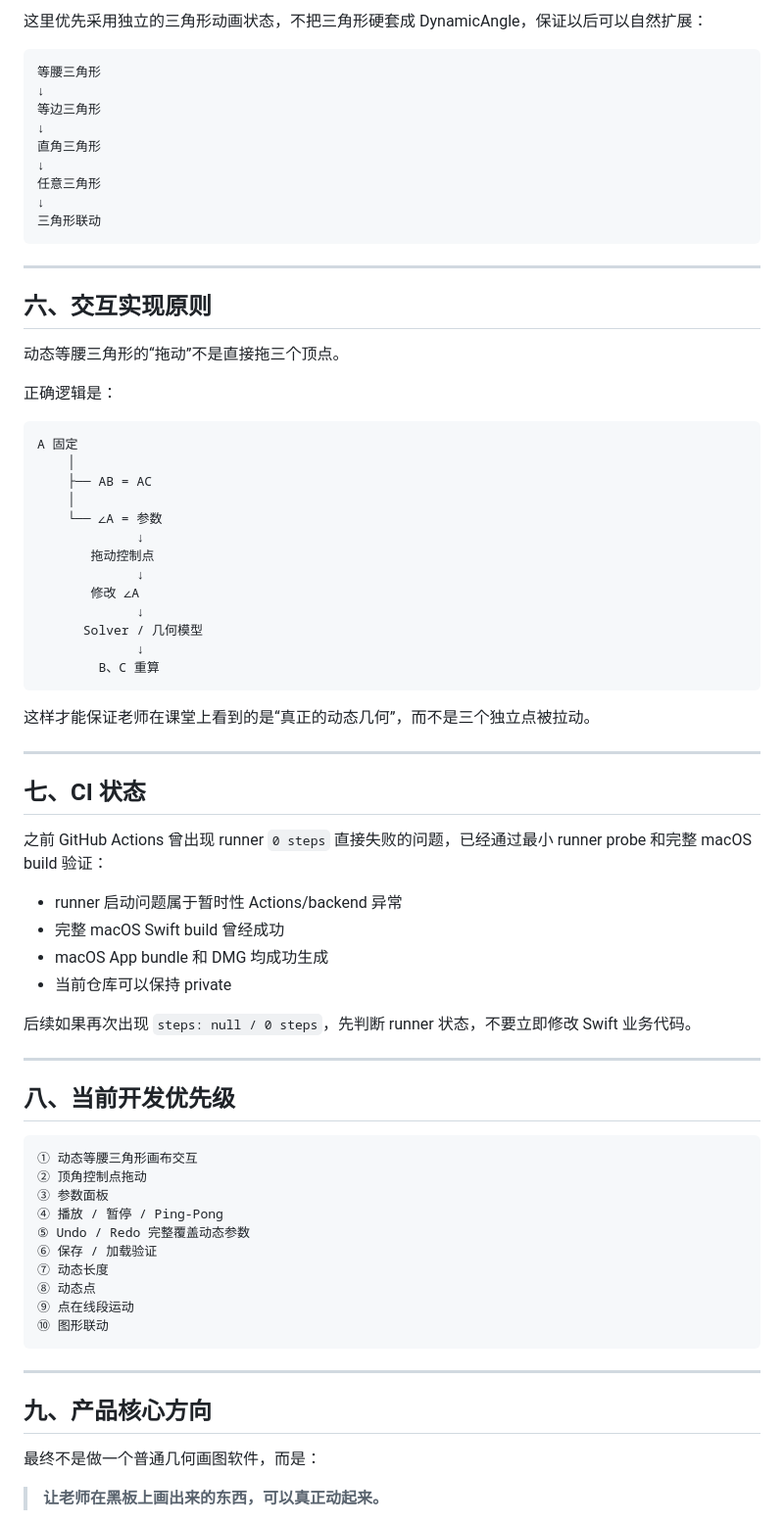
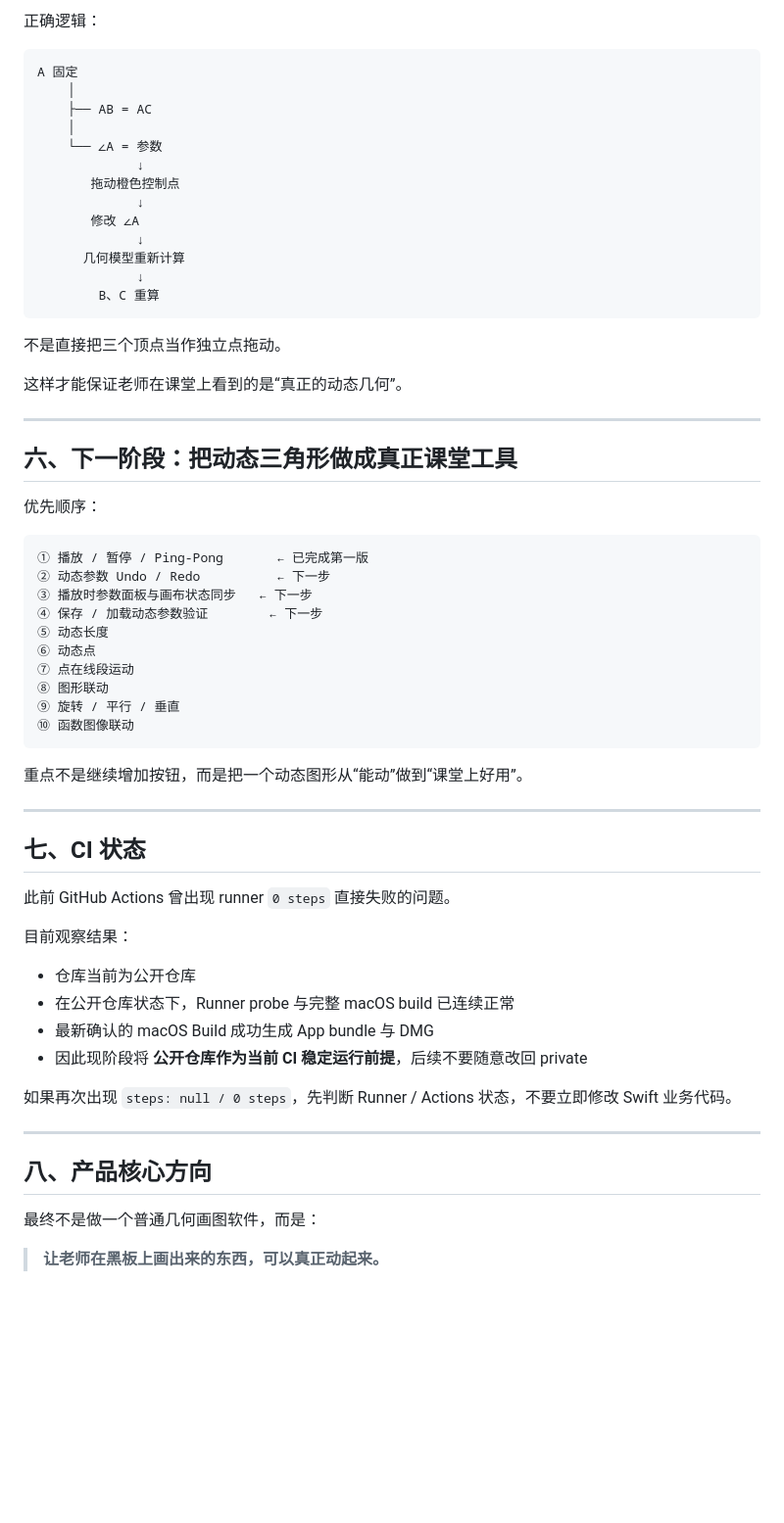
Before and after one commit to fanlaoshi027/math-learning-platform, a Markdown page: mosuan/墨算_当前开发进展.md, the part around one of its changes. Shown at 98% size. Rendered like a GitHub page; blank space fills up the shorter version.

````diff
--- a/mosuan/墨算_当前开发进展.md
+++ b/mosuan/墨算_当前开发进展.md
@@ -165,24 +116,4 @@ AB    150
-这里优先采用独立的三角形动画状态，不把三角形硬套成 DynamicAngle，保证以后可以自然扩展：
-
-```text
-等腰三角形
-↓
-等边三角形
-↓
-直角三角形
-↓
-任意三角形
-↓
-三角形联动
-```
-
----
-
-## 六、交互实现原则
-
-动态等腰三角形的“拖动”不是直接拖三个顶点。
-
-正确逻辑是：
+正确逻辑：
 
 ```text
 A 固定
@@ -191,50 +122,58 @@ A 固定
     │
     └── ∠A = 参数
              ↓
-       拖动控制点
+       拖动橙色控制点
              ↓
        修改 ∠A
              ↓
-      Solver / 几何模型
+      几何模型重新计算
              ↓
         B、C 重算
 ```
 
-这样才能保证老师在课堂上看到的是“真正的动态几何”，而不是三个独立点被拉动。
+不是直接把三个顶点当作独立点拖动。
+
+这样才能保证老师在课堂上看到的是“真正的动态几何”。
+
+---
+
+## 六、下一阶段：把动态三角形做成真正课堂工具
+
+优先顺序：
+
+```text
+① 播放 / 暂停 / Ping-Pong       ← 已完成第一版
+② 动态参数 Undo / Redo          ← 下一步
+③ 播放时参数面板与画布状态同步   ← 下一步
+④ 保存 / 加载动态参数验证        ← 下一步
+⑤ 动态长度
+⑥ 动态点
+⑦ 点在线段运动
+⑧ 图形联动
+⑨ 旋转 / 平行 / 垂直
+⑩ 函数图像联动
+```
+
+重点不是继续增加按钮，而是把一个动态图形从“能动”做到“课堂上好用”。
 
 ---
 
 ## 七、CI 状态
 
-之前 GitHub Actions 曾出现 runner `0 steps` 直接失败的问题，已经通过最小 runner probe 和完整 macOS build 验证：
+此前 GitHub Actions 曾出现 runner `0 steps` 直接失败的问题。
 
-- runner 启动问题属于暂时性 Actions/backend 异常
-- 完整 macOS Swift build 曾经成功
-- macOS App bundle 和 DMG 均成功生成
-- 当前仓库可以保持 private
+目前观察结果：
 
-后续如果再次出现 `steps: null / 0 steps`，先判断 runner 状态，不要立即修改 Swift 业务代码。
+- 仓库当前为公开仓库
+- 在公开仓库状态下，Runner probe 与完整 macOS build 已连续正常
+- 最新确认的 macOS Build 成功生成 App bundle 与 DMG
+- 因此现阶段将 **公开仓库作为当前 CI 稳定运行前提**，后续不要随意改回 private
+
+如果再次出现 `steps: null / 0 steps`，先判断 Runner / Actions 状态，不要立即修改 Swift 业务代码。
 
 ---
 
-## 八、当前开发优先级
-
-```text
-① 动态等腰三角形画布交互
-② 顶角控制点拖动
-③ 参数面板
-④ 播放 / 暂停 / Ping-Pong
-⑤ Undo / Redo 完整覆盖动态参数
-⑥ 保存 / 加载验证
-⑦ 动态长度
-⑧ 动态点
-⑨ 点在线段运动
-⑩ 图形联动
-```
-
----
-
-## 九、产品核心方向
+## 八、产品核心方向
 
 最终不是做一个普通几何画图软件，而是：
 
````
Also changed, not shown: other parts of mosuan/墨算_当前开发进展.md (+22 -71 lines).
